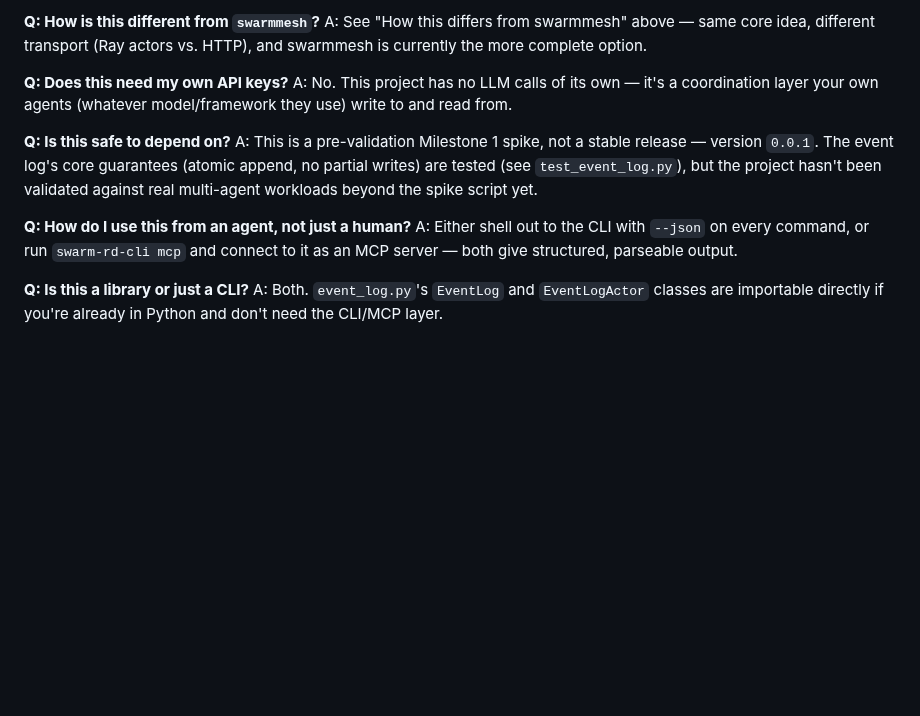
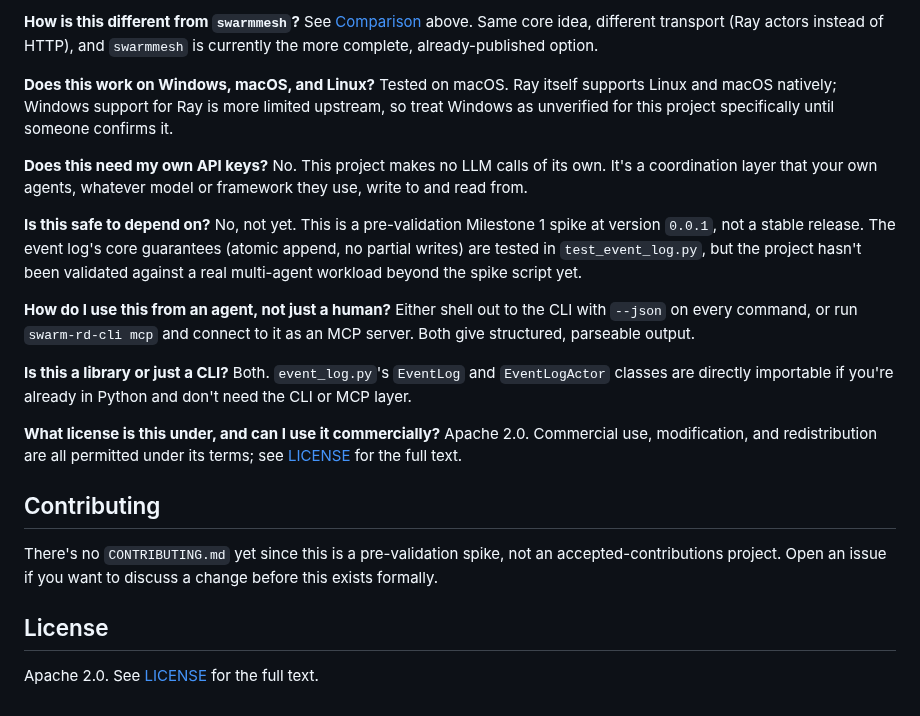
Before and after one commit to RudrenduPaul/swarm-rd-orchestrator, a Markdown page: README.md, the part around one of its changes. Drawn GitHub-style; blank space fills up the shorter version.

```diff
--- a/README.md
+++ b/README.md
@@ -151,26 +173,29 @@ it doesn't schedule agents or decide what they do.
 
-**Q: How is this different from `swarmmesh`?**
-A: See "How this differs from swarmmesh" above — same core idea, different
-transport (Ray actors vs. HTTP), and swarmmesh is currently the more
-complete option.
+**How is this different from `swarmmesh`?**
+See [Comparison](#comparison) above. Same core idea, different transport (Ray actors instead of HTTP), and `swarmmesh` is currently the more complete, already-published option.
 
-**Q: Does this need my own API keys?**
-A: No. This project has no LLM calls of its own — it's a coordination layer
-your own agents (whatever model/framework they use) write to and read from.
+**Does this work on Windows, macOS, and Linux?**
+Tested on macOS. Ray itself supports Linux and macOS natively; Windows support for Ray is more limited upstream, so treat Windows as unverified for this project specifically until someone confirms it.
 
-**Q: Is this safe to depend on?**
-A: This is a pre-validation Milestone 1 spike, not a stable release —
-version `0.0.1`. The event log's core guarantees (atomic append, no
-partial writes) are tested (see `test_event_log.py`), but the project
-hasn't been validated against real multi-agent workloads beyond the spike
-script yet.
+**Does this need my own API keys?**
+No. This project makes no LLM calls of its own. It's a coordination layer that your own agents, whatever model or framework they use, write to and read from.
 
-**Q: How do I use this from an agent, not just a human?**
-A: Either shell out to the CLI with `--json` on every command, or run
-`swarm-rd-cli mcp` and connect to it as an MCP server — both give
-structured, parseable output.
+**Is this safe to depend on?**
+No, not yet. This is a pre-validation Milestone 1 spike at version `0.0.1`, not a stable release. The event log's core guarantees (atomic append, no partial writes) are tested in `test_event_log.py`, but the project hasn't been validated against a real multi-agent workload beyond the spike script yet.
 
-**Q: Is this a library or just a CLI?**
-A: Both. `event_log.py`'s `EventLog` and `EventLogActor` classes are
-importable directly if you're already in Python and don't need the CLI/MCP
-layer.
+**How do I use this from an agent, not just a human?**
+Either shell out to the CLI with `--json` on every command, or run `swarm-rd-cli mcp` and connect to it as an MCP server. Both give structured, parseable output.
+
+**Is this a library or just a CLI?**
+Both. `event_log.py`'s `EventLog` and `EventLogActor` classes are directly importable if you're already in Python and don't need the CLI or MCP layer.
+
+**What license is this under, and can I use it commercially?**
+Apache 2.0. Commercial use, modification, and redistribution are all permitted under its terms; see [LICENSE](LICENSE) for the full text.
+
+## Contributing
+
+There's no `CONTRIBUTING.md` yet since this is a pre-validation spike, not an accepted-contributions project. Open an issue if you want to discuss a change before this exists formally.
+
+## License
+
+Apache 2.0. See [LICENSE](LICENSE) for the full text.
```
Also changed, not shown: other parts of README.md (+64 -42 lines), docs/demo.gif (added), 2 other files.
